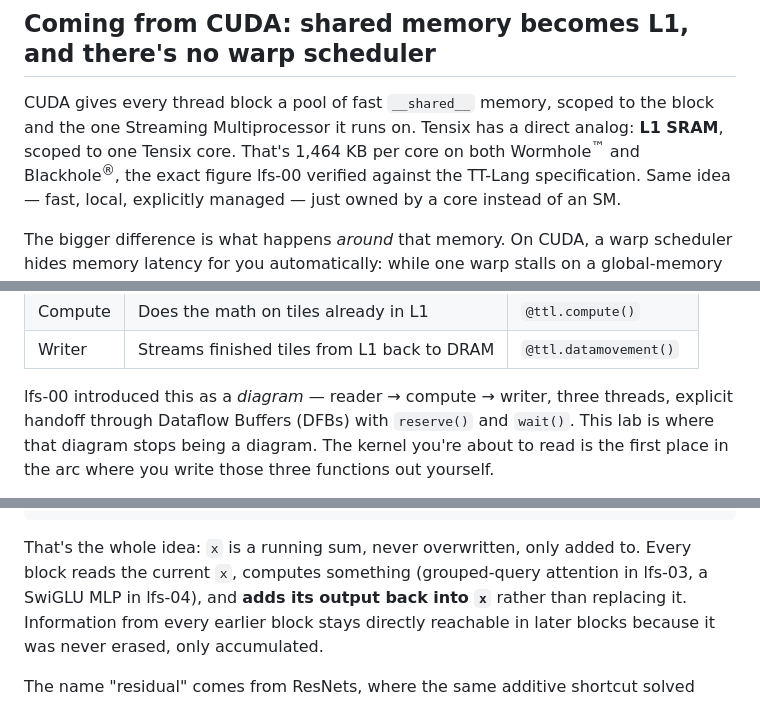
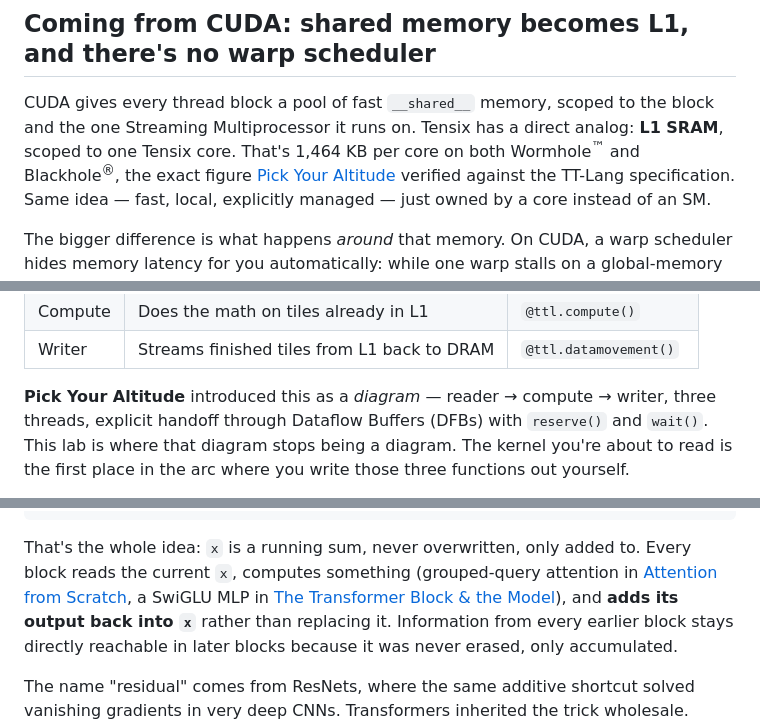
Before and after one commit to tenstorrent/tt-vscode-toolkit, a Markdown page: content/lessons/lfs-02-embeddings.md, 3 parts joined by grey strips. Rendered like a GitHub page.

```diff
--- a/content/lessons/lfs-02-embeddings.md
+++ b/content/lessons/lfs-02-embeddings.md
@@ -37,7 +37,8 @@ reading.
 CUDA gives every thread block a pool of fast `__shared__` memory, scoped to
 the block and the one Streaming Multiprocessor it runs on. Tensix has a direct
 analog: **L1 SRAM**, scoped to one Tensix core. That's 1,464 KB per core on
-both Wormhole<sup>™</sup> and Blackhole<sup>®</sup>, the exact figure lfs-00
+both Wormhole<sup>™</sup> and Blackhole<sup>®</sup>, the exact figure
+[Pick Your Altitude](command:tenstorrent.showLesson?["lfs-00-intro"])
 verified against the TT-Lang specification. Same idea — fast, local,
 explicitly managed — just owned by a core instead of an SM.
 
@@ -56,7 +57,7 @@ as three separate Python functions inside one `@ttl.operation`:
 | Compute | Does the math on tiles already in L1 | `@ttl.compute()` |
 | Writer | Streams finished tiles from L1 back to DRAM | `@ttl.datamovement()` |
 
-lfs-00 introduced this as a *diagram* — reader → compute → writer, three
+**Pick Your Altitude** introduced this as a *diagram* — reader → compute → writer, three
 threads, explicit handoff through Dataflow Buffers (DFBs) with `reserve()`
 and `wait()`. This lab is where that diagram stops being a diagram. The
 kernel you're about to read is the first place in the arc where you write
@@ -192,7 +193,7 @@ class Block(nn.Module):
 
 That's the whole idea: `x` is a running sum, never overwritten, only added to.
 Every block reads the current `x`, computes something (grouped-query attention
-in lfs-03, a SwiGLU MLP in lfs-04), and **adds its output back into `x`**
+in [Attention from Scratch](command:tenstorrent.showLesson?["lfs-03-attention"]), a SwiGLU MLP in [The Transformer Block & the Model](command:tenstorrent.showLesson?["lfs-04-block-and-model"])), and **adds its output back into `x`**
 rather than replacing it. Information from every earlier block stays directly
 reachable in later blocks because it was never erased, only accumulated.
 
```
Also changed, not shown: other parts of content/lessons/lfs-02-embeddings.md (+12 -12 lines), content/lessons/lfs-00-intro.md (+21 -17 lines), content/lessons/lfs-01-tokenizer.md (+4 -4 lines).
